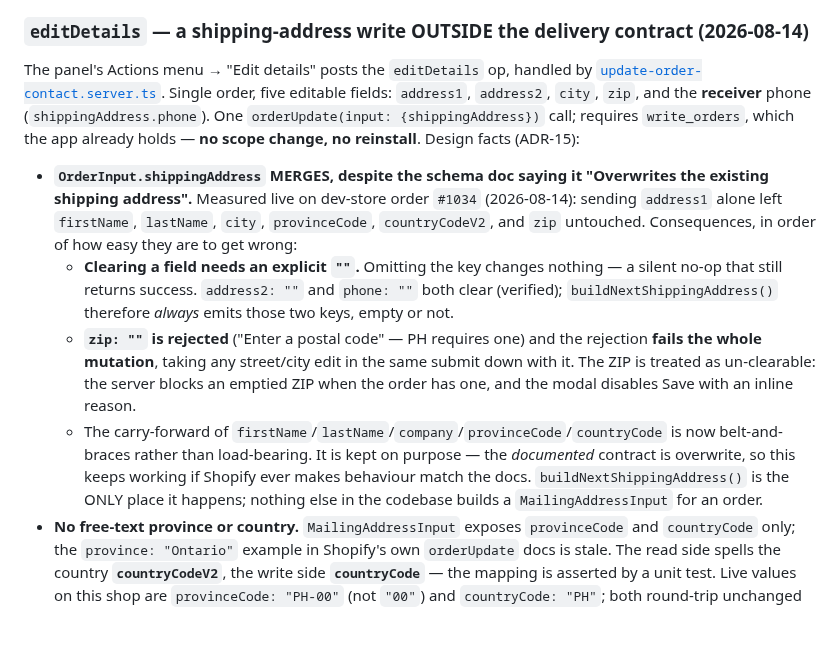
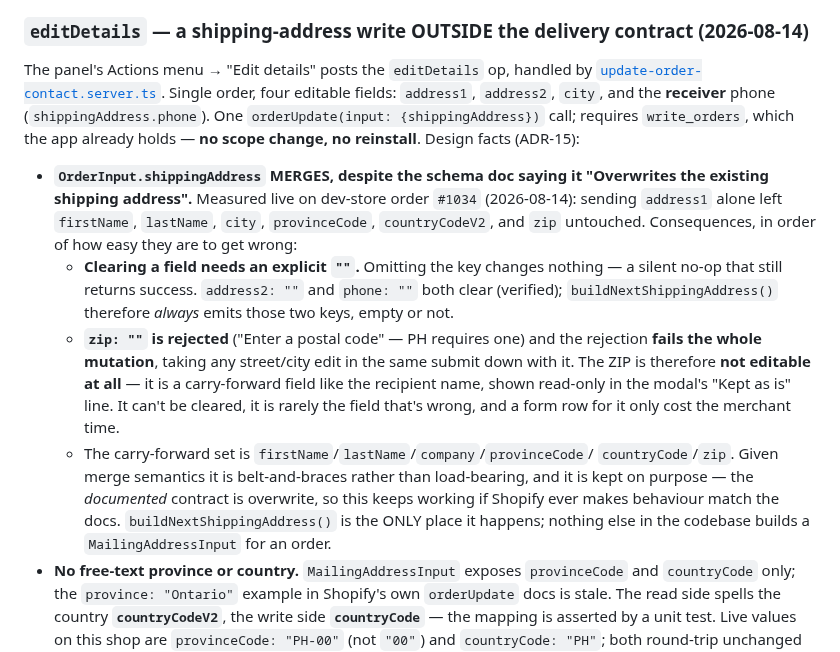
Before and after one commit to flwrdev/delivery-scheduler, a Markdown page: docs/api.md, the part around the change. GitHub-like rendering; blank space fills up the shorter version.

Commit message:
docs: record the end-to-end smoke and the ZIP removal
Verification-log row for the dev-store smoke of Edit details and the order
event tags -- run through the app itself, not the API alone -- plus the ZIP
change that followed from it. ADR-15, api.md and the changelog updated to
four editable fields.

The result worth keeping: the addr-<date> tag SURVIVED a subsequent
reschedule, so the shape chosen to dodge isDeliveryScheduleTag holds against
the real sync and not just the unit test. That was the one failure mode that
would have been silent.

Also recorded: tracked-<date> is still unsmoked (it needs a real fulfillment,
which is not reversible on a test order); #1043 keeps a stale
$app.reschedule_status because the namespace is app-owned and unreachable from
outside; the dev session that had been serving Example Domain was a stale
process, not a broken config; and Playwright frame locators are what make the
cross-origin app iframe drivable when coordinate clicks get swallowed.

Co-Authored-By: Claude Opus 5 (1M context) <noreply@anthropic.com>
Claude-Session: https://claude.ai/code/session_01Wci1G8U72bqXEBMiEdRKjo

```diff
--- a/docs/api.md
+++ b/docs/api.md
@@ -168,7 +168,7 @@ metafield, tag, or customAttribute.
 
 The panel's Actions menu → "Edit details" posts the `editDetails` op, handled by
 [`update-order-contact.server.ts`](../app/services/update-order-contact.server.ts).
-Single order, five editable fields: `address1`, `address2`, `city`, `zip`, and the
+Single order, four editable fields: `address1`, `address2`, `city`, and the
 **receiver** phone (`shippingAddress.phone`). One `orderUpdate(input: {shippingAddress})`
 call; requires `write_orders`, which the app already holds — **no scope change, no
 reinstall**. Design facts (ADR-15):
@@ -184,14 +184,16 @@ reinstall**. Design facts (ADR-15):
     keys, empty or not.
   - **`zip: ""` is rejected** ("Enter a postal code" — PH requires one) and the
     rejection **fails the whole mutation**, taking any street/city edit in the same
-    submit down with it. The ZIP is treated as un-clearable: the server blocks an
-    emptied ZIP when the order has one, and the modal disables Save with an inline
-    reason.
-  - The carry-forward of `firstName`/`lastName`/`company`/`provinceCode`/`countryCode`
-    is now belt-and-braces rather than load-bearing. It is kept on purpose — the
-    *documented* contract is overwrite, so this keeps working if Shopify ever makes
-    behaviour match the docs. `buildNextShippingAddress()` is the ONLY place it
-    happens; nothing else in the codebase builds a `MailingAddressInput` for an order.
+    submit down with it. The ZIP is therefore **not editable at all** — it is a
+    carry-forward field like the recipient name, shown read-only in the modal's
+    "Kept as is" line. It can't be cleared, it is rarely the field that's wrong, and
+    a form row for it only cost the merchant time.
+  - The carry-forward set is `firstName`/`lastName`/`company`/`provinceCode`/
+    `countryCode`/`zip`. Given merge semantics it is belt-and-braces rather than
+    load-bearing, and it is kept on purpose — the *documented* contract is overwrite,
+    so this keeps working if Shopify ever makes behaviour match the docs.
+    `buildNextShippingAddress()` is the ONLY place it happens; nothing else in the
+    codebase builds a `MailingAddressInput` for an order.
 - **No free-text province or country.** `MailingAddressInput` exposes `provinceCode`
   and `countryCode` only; the `province: "Ontario"` example in Shopify's own
   `orderUpdate` docs is stale. The read side spells the country **`countryCodeV2`**,
```
Also changed, not shown: docs/decisions.md (+4 -2 lines).
